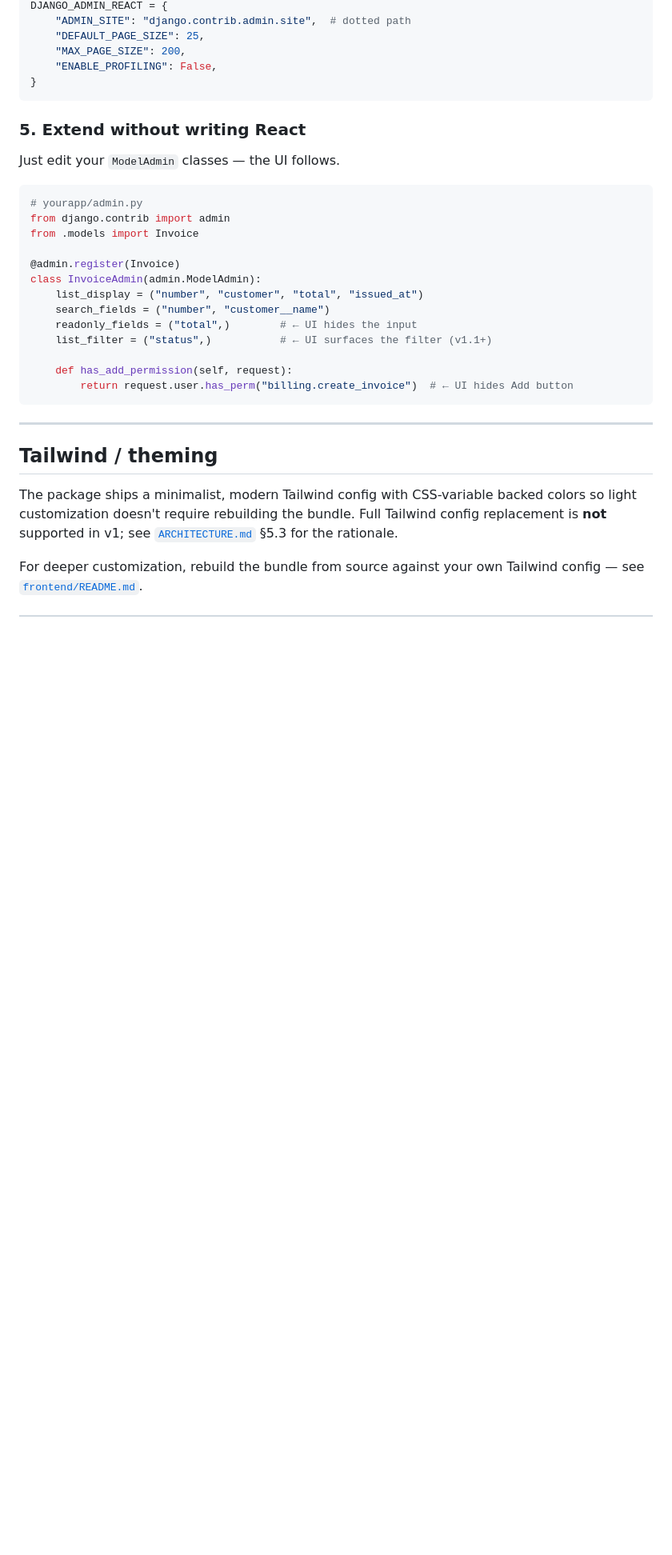
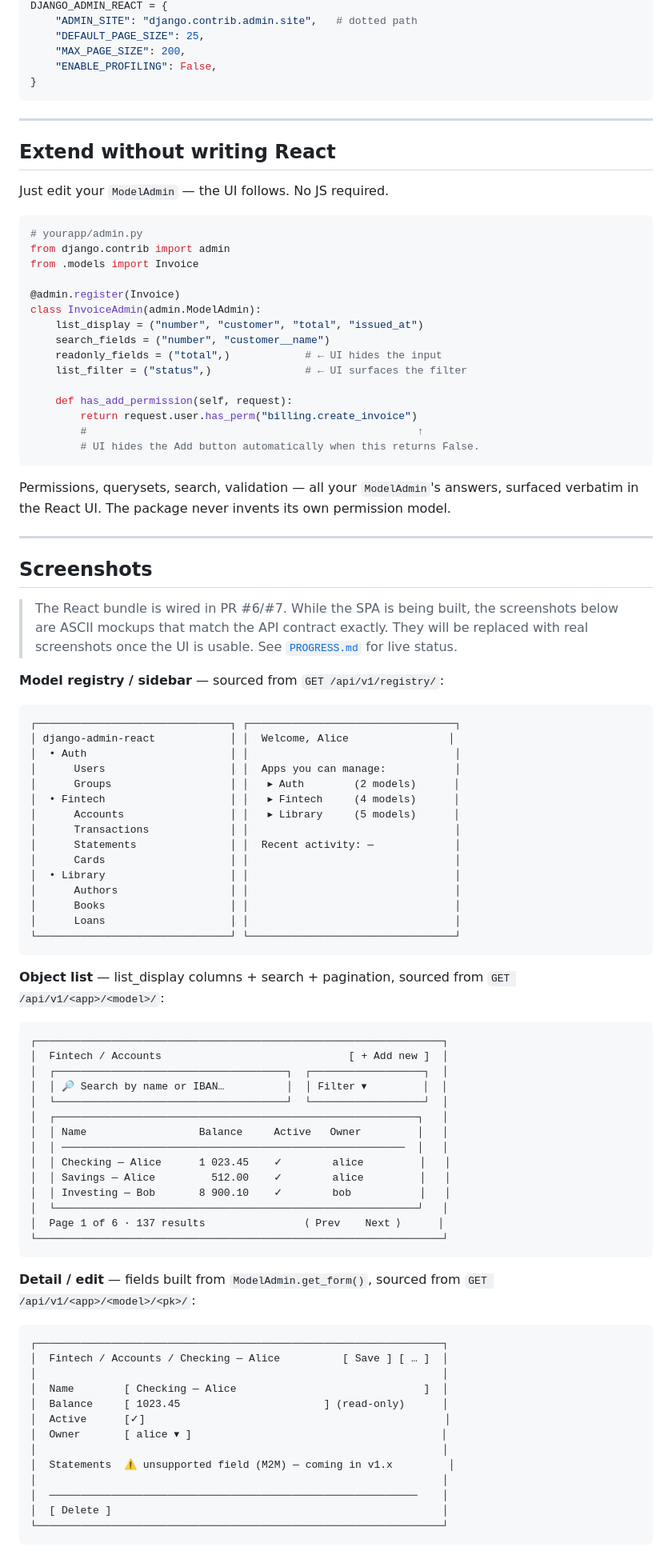
Before and after one commit to MartinCastroAlvarez/django-admin-react, a Markdown page: README.md, the part around one of its changes. Shown at 80% size. Rendered like a GitHub page; blank space fills up the shorter version.

````diff
--- a/README.md
+++ b/README.md
@@ -135,14 +69,16 @@ All settings are optional. Defaults shown:
 DJANGO_ADMIN_REACT = {
-    "ADMIN_SITE": "django.contrib.admin.site",  # dotted path
+    "ADMIN_SITE": "django.contrib.admin.site",   # dotted path
     "DEFAULT_PAGE_SIZE": 25,
     "MAX_PAGE_SIZE": 200,
     "ENABLE_PROFILING": False,
 }
 ```
 
-### 5. Extend without writing React
+---
 
-Just edit your `ModelAdmin` classes — the UI follows.
+## Extend without writing React
+
+Just edit your `ModelAdmin` — the UI follows. No JS required.
 
 ```python
 # yourapp/admin.py
@@ -153,21 +89,84 @@ from .models import Invoice
 class InvoiceAdmin(admin.ModelAdmin):
     list_display = ("number", "customer", "total", "issued_at")
     search_fields = ("number", "customer__name")
-    readonly_fields = ("total",)        # ← UI hides the input
-    list_filter = ("status",)           # ← UI surfaces the filter (v1.1+)
+    readonly_fields = ("total",)            # ← UI hides the input
+    list_filter = ("status",)               # ← UI surfaces the filter
 
     def has_add_permission(self, request):
-        return request.user.has_perm("billing.create_invoice")  # ← UI hides Add button
+        return request.user.has_perm("billing.create_invoice")
+        #                                                     ↑
+        # UI hides the Add button automatically when this returns False.
 ```
+
+Permissions, querysets, search, validation — all your `ModelAdmin`'s
+answers, surfaced verbatim in the React UI. The package never invents
+its own permission model.
 
 ---
 
-## Tailwind / theming
+## Screenshots
 
-The package ships a minimalist, modern Tailwind config with CSS-variable
-backed colors so light customization doesn't require rebuilding the
-bundle. Full Tailwind config replacement is **not** supported in v1; see
-[`ARCHITECTURE.md`](ARCHITECTURE.md) §5.3 for the rationale.
+> The React bundle is wired in PR #6/#7. While the SPA is being built,
+> the screenshots below are ASCII mockups that match the API contract
+> exactly. They will be replaced with real screenshots once the UI is
+> usable. See [`PROGRESS.md`](PROGRESS.md) for live status.
 
-For deeper customization, rebuild the bundle from source against your
-own Tailwind config — see [`frontend/README.md`](frontend/README.md).
+**Model registry / sidebar** — sourced from `GET /api/v1/registry/`:
+
+```
+┌───────────────────────────────┐ ┌─────────────────────────────────┐
+│ django-admin-react            │ │  Welcome, Alice                │
+│  • Auth                       │ │                                 │
+│      Users                    │ │  Apps you can manage:           │
+│      Groups                   │ │   ▸ Auth        (2 models)      │
+│  • Fintech                    │ │   ▸ Fintech     (4 models)      │
+│      Accounts                 │ │   ▸ Library     (5 models)      │
+│      Transactions             │ │                                 │
+│      Statements               │ │  Recent activity: —             │
+│      Cards                    │ │                                 │
+│  • Library                    │ │                                 │
+│      Authors                  │ │                                 │
+│      Books                    │ │                                 │
+│      Loans                    │ │                                 │
+└───────────────────────────────┘ └─────────────────────────────────┘
+```
+
+**Object list** — list_display columns + search + pagination,
+sourced from `GET /api/v1/<app>/<model>/`:
+
+```
+┌─────────────────────────────────────────────────────────────────┐
+│  Fintech / Accounts                              [ + Add new ]  │
+│  ┌─────────────────────────────────────┐  ┌──────────────────┐  │
+│  │ 🔎 Search by name or IBAN…          │  │ Filter ▾         │  │
+│  └─────────────────────────────────────┘  └──────────────────┘  │
+│  ┌──────────────────────────────────────────────────────────┐   │
+│  │ Name                  Balance     Active   Owner         │   │
+│  │ ───────────────────────────────────────────────────────  │   │
+│  │ Checking — Alice      1 023.45    ✓        alice         │   │
+│  │ Savings — Alice         512.00    ✓        alice         │   │
+│  │ Investing — Bob       8 900.10    ✓        bob           │   │
+│  └──────────────────────────────────────────────────────────┘   │
+│  Page 1 of 6 · 137 results                ⟨ Prev    Next ⟩      │
+└─────────────────────────────────────────────────────────────────┘
+```
+
+**Detail / edit** — fields built from `ModelAdmin.get_form()`,
+sourced from `GET /api/v1/<app>/<model>/<pk>/`:
+
+```
+┌─────────────────────────────────────────────────────────────────┐
+│  Fintech / Accounts / Checking — Alice          [ Save ] [ … ]  │
+│                                                                 │
+│  Name        [ Checking — Alice                              ]  │
+│  Balance     [ 1023.45                       ] (read-only)      │
+│  Active      [✓]                                                │
+│  Owner       [ alice ▾ ]                                        │
+│                                                                 │
+│  Statements  ⚠ unsupported field (M2M) — coming in v1.x         │
+│                                                                 │
+│  ───────────────────────────────────────────────────────────    │
+│  [ Delete ]                                                     │
+└─────────────────────────────────────────────────────────────────┘
+```
+
````
Also changed, not shown: other parts of README.md (+89 -105 lines), PROGRESS.md (added, +72 -0 lines).
